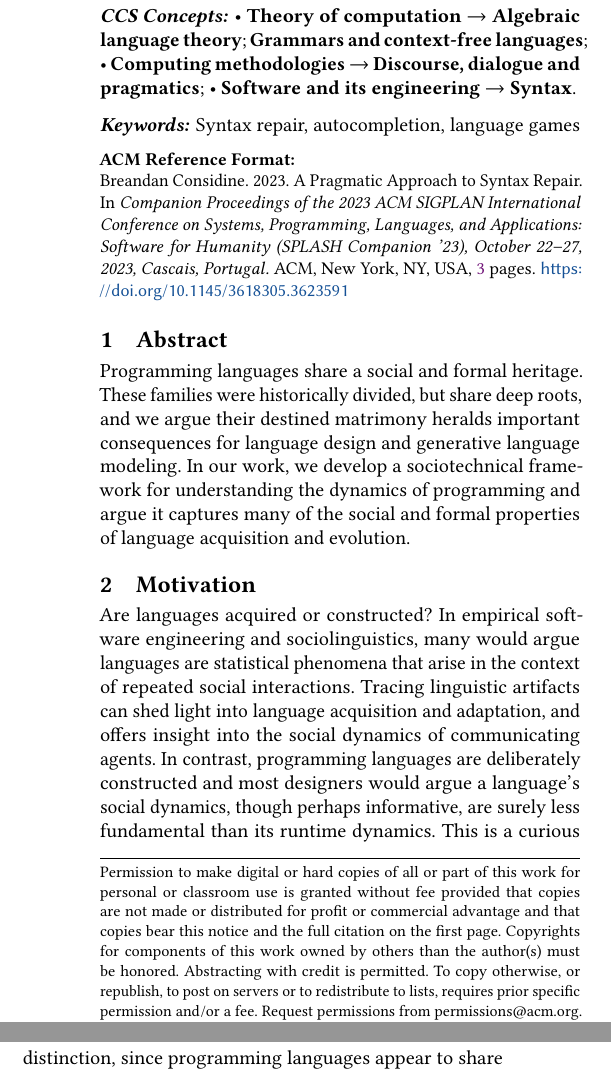
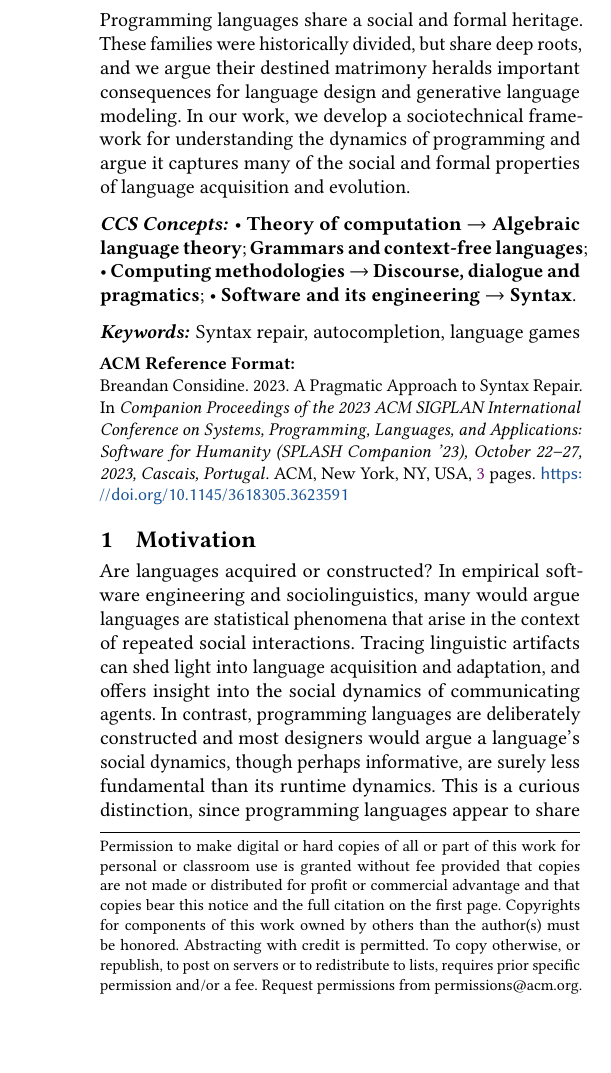
Before and after one commit to breandan/breandan, a LaTeX paper (paperwork/doctoral_symposium/doctoral_symposium.tex): two parts of the columns of page 1 of 3 before the commit and part of one column of page 1 of 3 after it, the two joined at a grey line, cut so that both start at the same text, the shorter picture padded with empty space. Compiled offline with pdfLaTeX.

Commit message:
incorporate simone's feedback

```diff
--- a/paperwork/doctoral_symposium/doctoral_symposium.tex
+++ b/paperwork/doctoral_symposium/doctoral_symposium.tex
@@ -20,6 +20,10 @@
 \acmBooktitle{Companion Proceedings of the 2023 ACM SIGPLAN International Conference on Systems, Programming, Languages, and Applications: Software for Humanity (SPLASH Companion '23), October 22--27, 2023, Cascais, Portugal}
 \received{2023-07-21}
 \received[accepted]{2023-08-10}
+
+\begin{abstract}
+Programming languages share a social and formal heritage. These families were historically divided, but share deep roots, and we argue their destined matrimony heralds important consequences for language design and generative language modeling. In our work, we develop a sociotechnical framework for understanding the dynamics of programming and argue it captures many of the social and formal properties of language acquisition and evolution.
+\end{abstract}
 
 \begin{CCSXML}
 <ccs2012>
@@ -64,15 +68,11 @@
   \country{Canada}
 }
 
-\renewcommand{\shortauthors}{Considine}
+\renewcommand{\shortauthors}{Breandan Considine}
 
 \keywords{Syntax repair, autocompletion, language games}
 
 \maketitle
-
-\section{Abstract}
-
-Programming languages share a social and formal heritage. These families were historically divided, but share deep roots, and we argue their destined matrimony heralds important consequences for language design and generative language modeling. In our work, we develop a sociotechnical framework for understanding the dynamics of programming and argue it captures many of the social and formal properties of language acquisition and evolution.
 
 \section{Motivation}
 
```
Also changed, not shown: paperwork/doctoral_symposium/doctoral_symposium.pdf.
